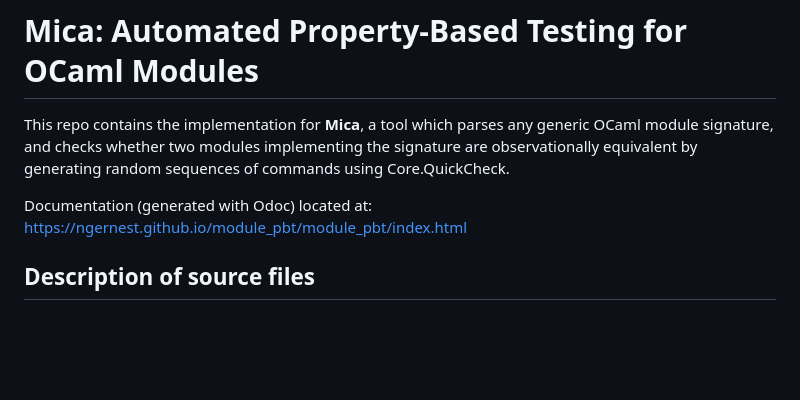
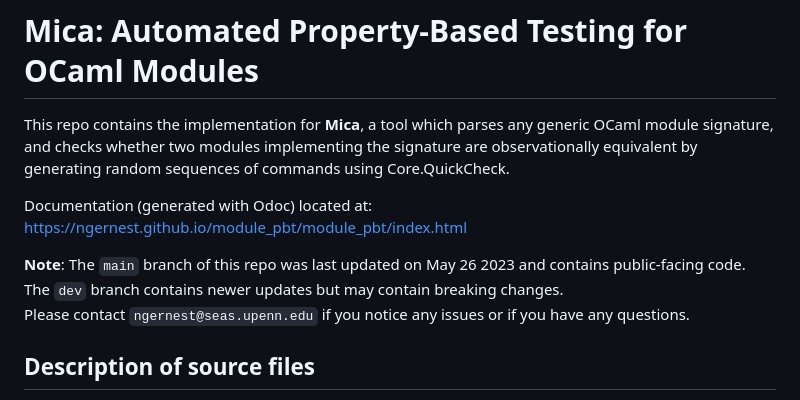
Before and after one commit to ngernest/mica, a Markdown page: README.md, the part around the change. Rendered like a GitHub page; blank space fills up the shorter version.

Commit message:
Updated Readme on main with note about main vs dev branches

```diff
--- a/README.md
+++ b/README.md
@@ -6,6 +6,10 @@ equivalent by generating random sequences of commands using Core.QuickCheck.
 
 Documentation (generated with Odoc) located at:
 https://ngernest.github.io/module_pbt/module_pbt/index.html
+
+**Note**: The `main` branch of this repo was last updated on May 26 2023 and contains public-facing code.
+The `dev` branch contains newer updates but may contain breaking changes.
+Please contact `ngernest@seas.upenn.edu` if you notice any issues or if you have any questions.
 
 ## Description of source files
 - `lib/Parser.ml`: parser utility functions, modified from the Angstrom parser-combinator library
```
